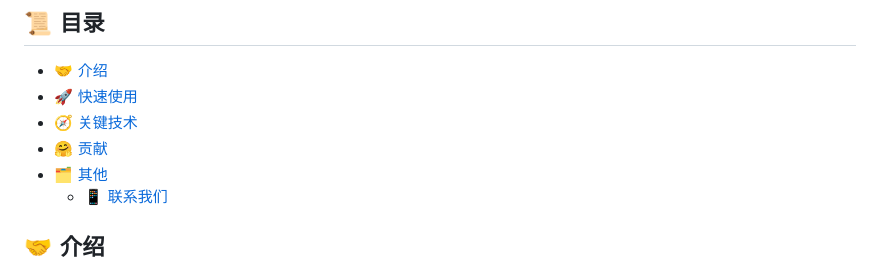
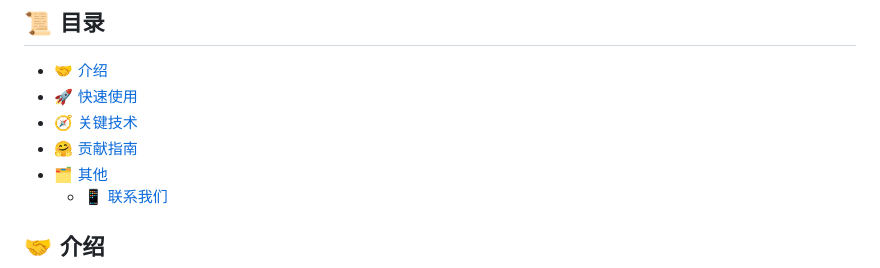
Before and after one commit to codefuse-ai/CodeFuse-muAgent, a Markdown page: README_zh.md, the part around one of its changes. GitHub-like rendering.

```diff
--- a/README_zh.md
+++ b/README_zh.md
@@ -24,7 +24,7 @@
 - [🤝 介绍](#-介绍)
 - [🚀 快速使用](#-快速使用)
 - [🧭 关键技术](#-关键技术)
-- [🤗 贡献](#-贡献)
+- [🤗 贡献指南](#-贡献指南)
 - [🗂 其他](#-其他)
   - [📱 联系我们](#-联系我们)
 
```
Also changed, not shown: other parts of README_zh.md (+2 -2 lines), README.md (+4 -4 lines).
